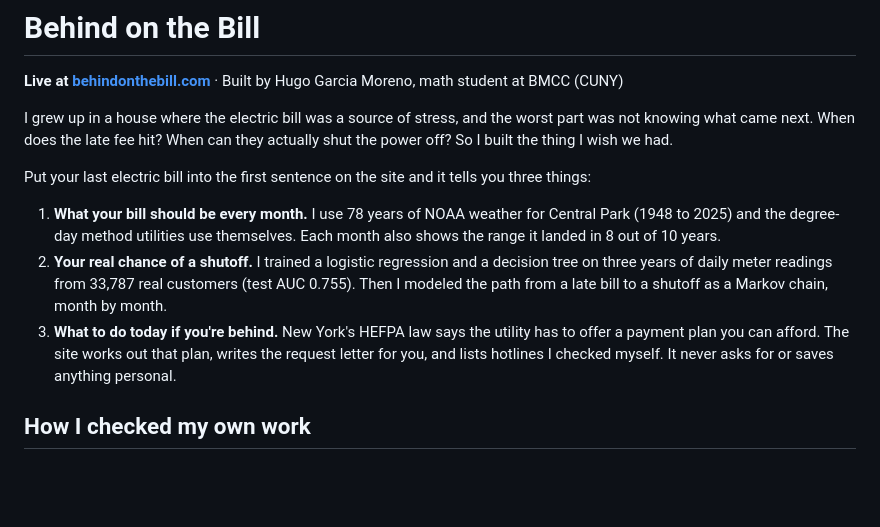
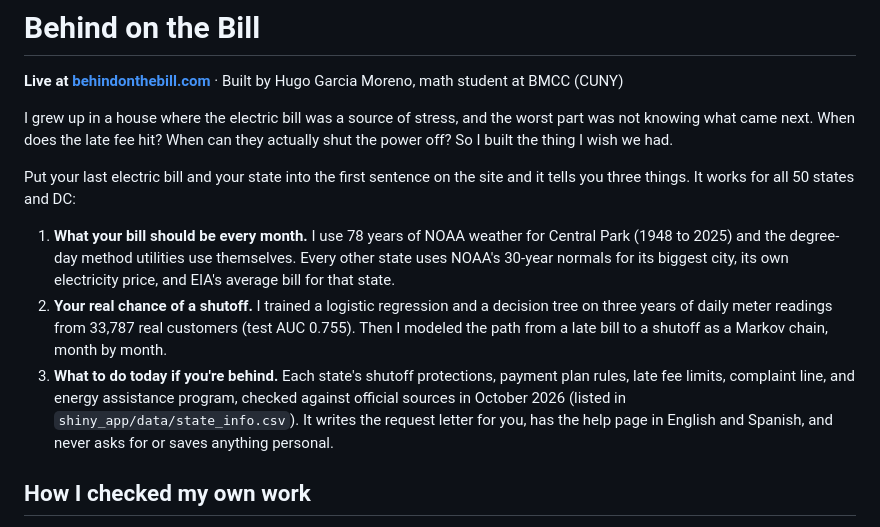
Before and after one commit to sneffl/utility-risk-model, a Markdown page: README.md, the part around the change. GitHub-like rendering; blank space fills up the shorter version.

Commit message:
README: works for all 50 states + DC

```diff
--- a/README.md
+++ b/README.md
@@ -6,20 +6,23 @@ I grew up in a house where the electric bill was a source of stress, and the
 worst part was not knowing what came next. When does the late fee hit? When
 can they actually shut the power off? So I built the thing I wish we had.
 
-Put your last electric bill into the first sentence on the site and it tells
-you three things:
+Put your last electric bill and your state into the first sentence on the site
+and it tells you three things. It works for all 50 states and DC:
 
 1. **What your bill should be every month.** I use 78 years of NOAA weather
    for Central Park (1948 to 2025) and the degree-day method utilities use
-   themselves. Each month also shows the range it landed in 8 out of 10 years.
+   themselves. Every other state uses NOAA's 30-year normals for its biggest
+   city, its own electricity price, and EIA's average bill for that state.
 2. **Your real chance of a shutoff.** I trained a logistic regression and a
    decision tree on three years of daily meter readings from 33,787 real
    customers (test AUC 0.755). Then I modeled the path from a late bill to a
    shutoff as a Markov chain, month by month.
-3. **What to do today if you're behind.** New York's HEFPA law says the
-   utility has to offer a payment plan you can afford. The site works out that
-   plan, writes the request letter for you, and lists hotlines I checked
-   myself. It never asks for or saves anything personal.
+3. **What to do today if you're behind.** Each state's shutoff protections,
+   payment plan rules, late fee limits, complaint line, and energy assistance
+   program, checked against official sources in October 2026 (listed in
+   `shiny_app/data/state_info.csv`). It writes the request letter for you, has
+   the help page in English and Spanish, and never asks for or saves anything
+   personal.
 
 ## How I checked my own work
 
```
